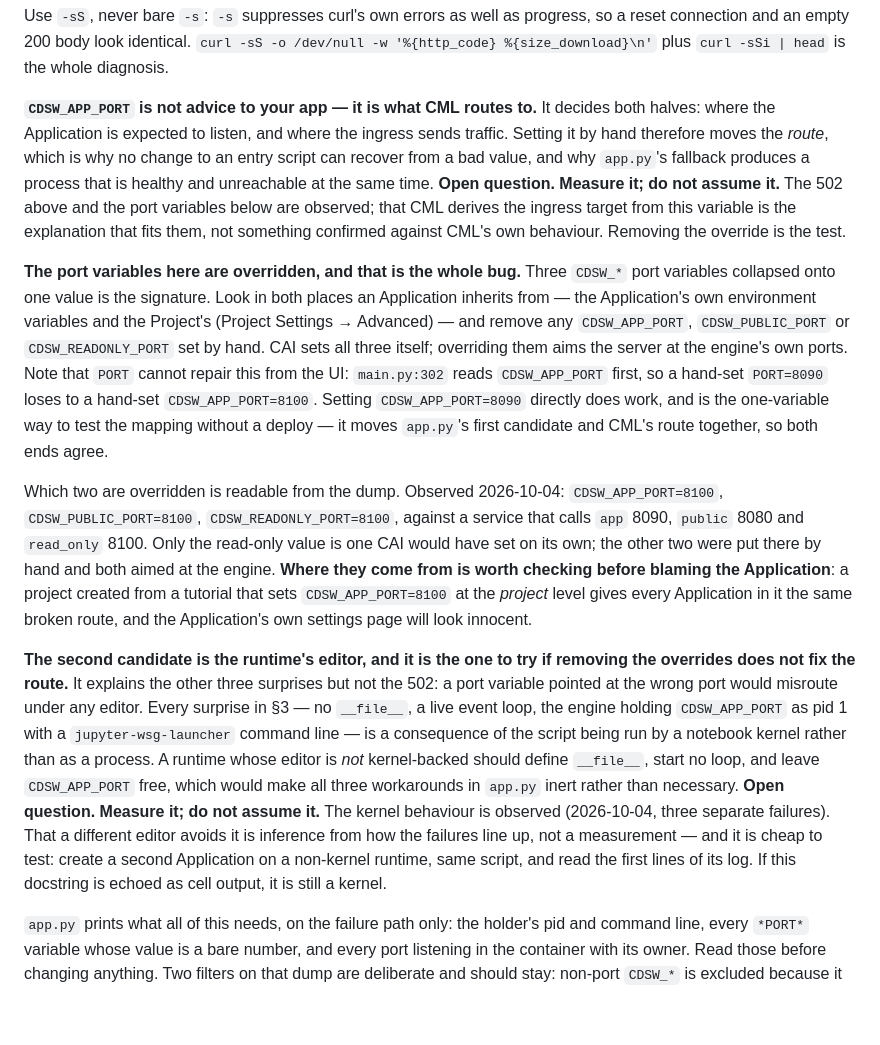
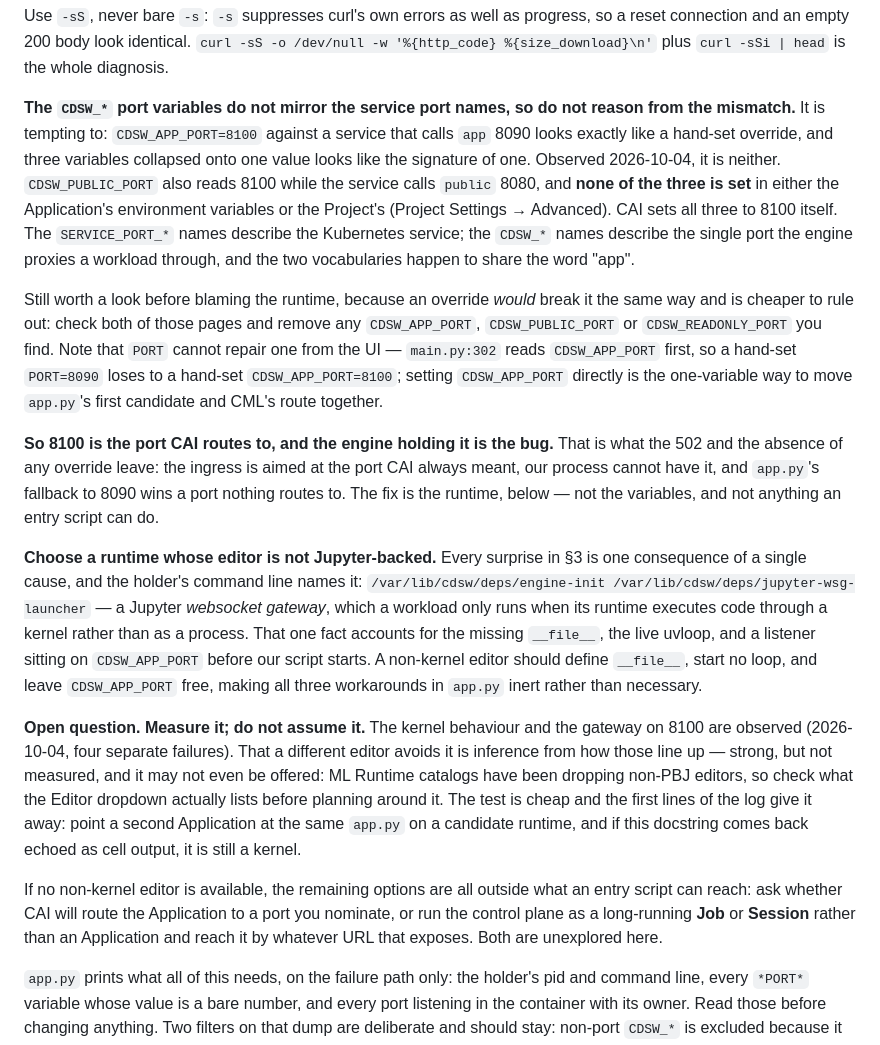
Before and after one commit to pdefusco/CAI_Edge_Inference_Control_Plane_Blueprint, a Markdown page: docs/cai-deployment.md, the part around the change. GitHub-like rendering; blank space fills up the shorter version.

Commit message:
retract the override diagnosis: 8100 is the port CAI meant
cebe1cf said the port variables were hand-set and that this was "the whole
bug". It was wrong, and the measurement that killed it is that none of
`CDSW_APP_PORT`, `CDSW_PUBLIC_PORT` or `CDSW_READONLY_PORT` is set in either the
Application's environment variables or the Project's.

The inference it rested on was that the `CDSW_*` names mirror the service port
names, so `CDSW_APP_PORT=8100` against a service calling `app` 8090 had to be an
override. But `CDSW_PUBLIC_PORT` reads 8100 too while the service calls `public`
8080, and nobody set that either. The two vocabularies are unrelated:
`SERVICE_PORT_*` describes the Kubernetes service, `CDSW_*` describes the single
port the engine proxies a workload through. They happen to share the word "app".

Which inverts the diagnosis. 8100 is the port CAI routes to and always was; the
engine holding it is the bug; and `app.py` falling back to 8090 wins a port
nothing routes to. §3 now says so, keeps the override check only as the cheap
thing to rule out first, and warns against reasoning from the name mismatch --
it is the trap that cost this round trip.

Promotes the runtime's editor from second candidate to the fix, because the
holder's command line has been naming it all along:
`engine-init jupyter-wsg-launcher` is a Jupyter websocket gateway, which a
workload runs only when its runtime executes code through a kernel. One cause
for all four surprises -- no `__file__`, the live uvloop, the gateway on
`CDSW_APP_PORT`, and now the 502. Still an open question, with two caveats
added: a non-PBJ editor may not be offered at all, and if it is not, the
remaining moves (nominating a port, or running as a Job or Session) are outside
what an entry script can reach and unexplored here.

Docs only; no library code touched.

```diff
--- a/docs/cai-deployment.md
+++ b/docs/cai-deployment.md
@@ -292,53 +292,56 @@ progress, so a reset connection and an empty 200 body look identical. `curl -sS
 -o /dev/null -w '%{http_code} %{size_download}\n'` plus `curl -sSi | head` is
 the whole diagnosis.
 
-**`CDSW_APP_PORT` is not advice to your app — it is what CML routes to.** It
-decides both halves: where the Application is expected to listen, and where the
-ingress sends traffic. Setting it by hand therefore moves the *route*, which is
-why no change to an entry script can recover from a bad value, and why
-`app.py`'s fallback produces a process that is healthy and unreachable at the
-same time. **Open question. Measure it; do not assume it.** The 502 above and
-the port variables below are observed; that CML derives the ingress target from
-this variable is the explanation that fits them, not something confirmed against
-CML's own behaviour. Removing the override is the test.
+**The `CDSW_*` port variables do not mirror the service port names, so do not
+reason from the mismatch.** It is tempting to: `CDSW_APP_PORT=8100` against a
+service that calls `app` 8090 looks exactly like a hand-set override, and three
+variables collapsed onto one value looks like the signature of one. Observed
+2026-10-04, it is neither. `CDSW_PUBLIC_PORT` also reads 8100 while the service
+calls `public` 8080, and **none of the three is set** in either the
+Application's environment variables or the Project's (Project Settings →
+Advanced). CAI sets all three to 8100 itself. The `SERVICE_PORT_*` names
+describe the Kubernetes service; the `CDSW_*` names describe the single port the
+engine proxies a workload through, and the two vocabularies happen to share the
+word "app".
 
-**The port variables here are overridden, and that is the whole bug.**
-Three `CDSW_*` port variables collapsed onto one value is the signature. Look in
-both places an Application inherits from — the Application's own environment
-variables and the Project's (Project Settings → Advanced) — and remove any
-`CDSW_APP_PORT`, `CDSW_PUBLIC_PORT` or `CDSW_READONLY_PORT` set by hand. CAI
-sets all three itself; overriding them aims the server at the engine's own
-ports. Note that `PORT` cannot repair this from the UI: `main.py:302` reads
-`CDSW_APP_PORT` first, so a hand-set `PORT=8090` loses to a hand-set
-`CDSW_APP_PORT=8100`. Setting `CDSW_APP_PORT=8090` directly does work, and is
-the one-variable way to test the mapping without a deploy — it moves `app.py`'s
-first candidate and CML's route together, so both ends agree.
+Still worth a look before blaming the runtime, because an override *would* break
+it the same way and is cheaper to rule out: check both of those pages and remove
+any `CDSW_APP_PORT`, `CDSW_PUBLIC_PORT` or `CDSW_READONLY_PORT` you find. Note
+that `PORT` cannot repair one from the UI — `main.py:302` reads `CDSW_APP_PORT`
+first, so a hand-set `PORT=8090` loses to a hand-set `CDSW_APP_PORT=8100`;
+setting `CDSW_APP_PORT` directly is the one-variable way to move `app.py`'s
+first candidate and CML's route together.
 
-Which two are overridden is readable from the dump. Observed 2026-10-04:
-`CDSW_APP_PORT=8100`, `CDSW_PUBLIC_PORT=8100`, `CDSW_READONLY_PORT=8100`, against
-a service that calls `app` 8090, `public` 8080 and `read_only` 8100. Only the
-read-only value is one CAI would have set on its own; the other two were put
-there by hand and both aimed at the engine. **Where they come from is worth
-checking before blaming the Application**: a project created from a tutorial
-that sets `CDSW_APP_PORT=8100` at the *project* level gives every Application in
-it the same broken route, and the Application's own settings page will look
-innocent.
+**So 8100 is the port CAI routes to, and the engine holding it is the bug.**
+That is what the 502 and the absence of any override leave: the ingress is aimed
+at the port CAI always meant, our process cannot have it, and `app.py`'s
+fallback to 8090 wins a port nothing routes to. The fix is the runtime, below —
+not the variables, and not anything an entry script can do.
 
-**The second candidate is the runtime's editor, and it is the one to try if
-removing the overrides does not fix the route.** It explains the other three
-surprises but not the 502: a port variable pointed at the wrong port would
-misroute under any editor. Every surprise in §3 — no `__file__`, a live event loop,
-the engine holding `CDSW_APP_PORT` as pid 1 with a `jupyter-wsg-launcher`
-command line — is a consequence of the script being run by a notebook kernel
-rather than as a process. A runtime whose editor is *not* kernel-backed should
-define `__file__`, start no loop, and leave `CDSW_APP_PORT` free, which would
-make all three workarounds in `app.py` inert rather than necessary. **Open
-question. Measure it; do not assume it.** The kernel behaviour is observed
-(2026-10-04, three separate failures). That a different editor avoids it is
-inference from how the failures line up, not a measurement — and it is cheap to
-test: create a second Application on a non-kernel runtime, same script, and read
-the first lines of its log. If this docstring is echoed as cell output, it is
-still a kernel.
+**Choose a runtime whose editor is not Jupyter-backed.** Every surprise in §3
+is one consequence of a single cause, and the holder's command line names it:
+`/var/lib/cdsw/deps/engine-init /var/lib/cdsw/deps/jupyter-wsg-launcher` — a
+Jupyter *websocket gateway*, which a workload only runs when its runtime executes
+code through a kernel rather than as a process. That one fact accounts for the
+missing `__file__`, the live uvloop, and a listener sitting on `CDSW_APP_PORT`
+before our script starts. A non-kernel editor should define `__file__`, start no
+loop, and leave `CDSW_APP_PORT` free, making all three workarounds in `app.py`
+inert rather than necessary.
+
+**Open question. Measure it; do not assume it.** The kernel behaviour and the
+gateway on 8100 are observed (2026-10-04, four separate failures). That a
+different editor avoids it is inference from how those line up — strong, but not
+measured, and it may not even be offered: ML Runtime catalogs have been dropping
+non-PBJ editors, so check what the Editor dropdown actually lists before
+planning around it. The test is cheap and the first lines of the log give it
+away: point a second Application at the same `app.py` on a candidate runtime,
+and if this docstring comes back echoed as cell output, it is still a kernel.
+
+If no non-kernel editor is available, the remaining options are all outside what
+an entry script can reach: ask whether CAI will route the Application to a port
+you nominate, or run the control plane as a long-running **Job** or **Session**
+rather than an Application and reach it by whatever URL that exposes. Both are
+unexplored here.
 
 `app.py` prints what all of this needs, on the failure path only: the holder's
 pid and command line, every `*PORT*` variable whose value is a bare number, and
```
